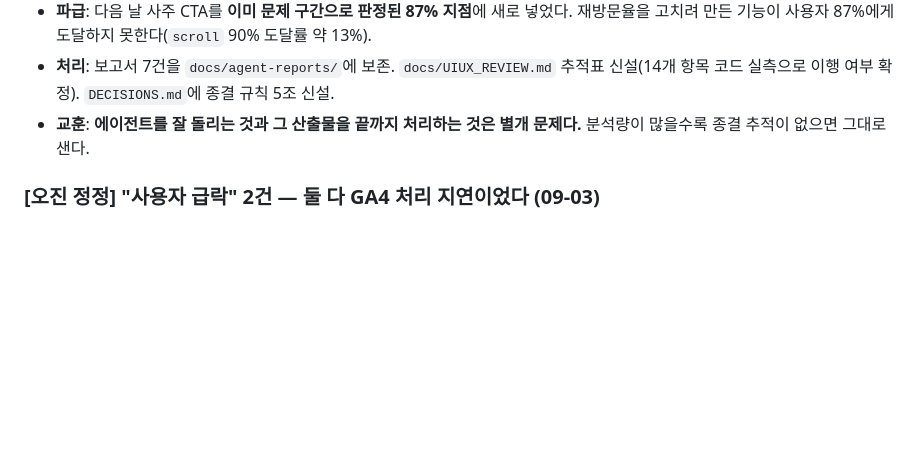
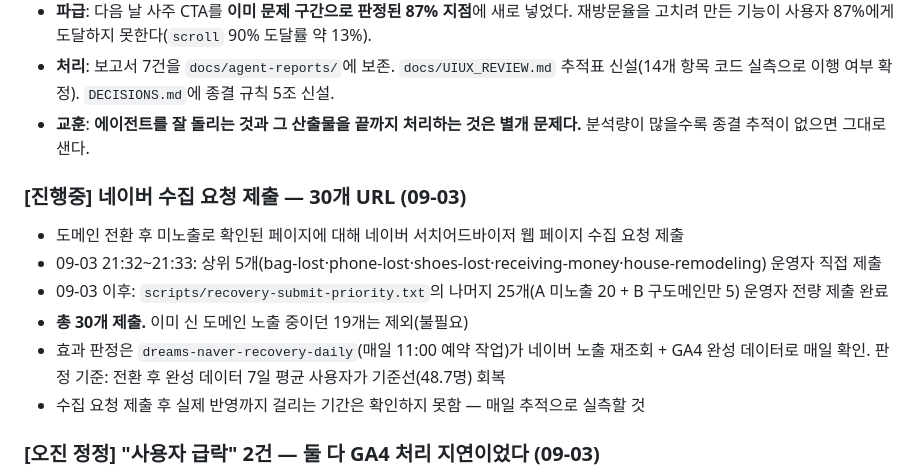
Before and after one commit to seansaiid-creator/dreams-come-true, a Markdown page: docs/WORKLOG.md, the part around the change. Rendered like a GitHub page; blank space fills up the shorter version.

Commit message:
docs: 네이버 수집 요청 30개 전량 제출 완료 기록
09-03 사장님이 recovery-submit-priority.txt 25개 + 앞서 5개,
총 30개 URL을 네이버 서치어드바이저에 제출 완료.
효과는 dreams-naver-recovery-daily 예약 작업이 매일 실측 추적.

Co-Authored-By: Claude Sonnet 5 <noreply@anthropic.com>

```diff
--- a/docs/WORKLOG.md
+++ b/docs/WORKLOG.md
@@ -204,6 +204,15 @@ CTA 138종 중 **86개(61%)가 카테고리 일반론으로 착지**하고 있
 - **처리**: 보고서 7건을 `docs/agent-reports/`에 보존. `docs/UIUX_REVIEW.md` 추적표 신설(14개 항목 코드 실측으로 이행 여부 확정). `DECISIONS.md`에 종결 규칙 5조 신설.
 - **교훈**: **에이전트를 잘 돌리는 것과 그 산출물을 끝까지 처리하는 것은 별개 문제다.** 분석량이 많을수록 종결 추적이 없으면 그대로 샌다.
 
+### [진행중] 네이버 수집 요청 제출 — 30개 URL (09-03)
+- 도메인 전환 후 미노출로 확인된 페이지에 대해 네이버 서치어드바이저 웹 페이지 수집 요청 제출
+- 09-03 21:32~21:33: 상위 5개(bag-lost·phone-lost·shoes-lost·receiving-money·house-remodeling) 운영자 직접 제출
+- 09-03 이후: `scripts/recovery-submit-priority.txt`의 나머지 25개(A 미노출 20 + B 구도메인만 5) 운영자 전량 제출 완료
+- **총 30개 제출.** 이미 신 도메인 노출 중이던 19개는 제외(불필요)
+- 효과 판정은 `dreams-naver-recovery-daily`(매일 11:00 예약 작업)가 네이버 노출 재조회 + GA4 완성 데이터로 매일 확인.
+  판정 기준: 전환 후 완성 데이터 7일 평균 사용자가 기준선(48.7명) 회복
+- 수집 요청 제출 후 실제 반영까지 걸리는 기간은 확인하지 못함 — 매일 추적으로 실측할 것
+
 ### [오진 정정] "사용자 급락" 2건 — 둘 다 GA4 처리 지연이었다 (09-03)
 - **증상**: 운영자가 일일 활성/신규 사용자 감소를 지적. 도메인 전환(9/2)으로 색인이 깨진 것 아닌지 우려.
 - **1차 오진(9/2)**: `(not set)` 25건을 보고 "리다이렉트가 유입원을 잃고 있다"고 결론.
```
